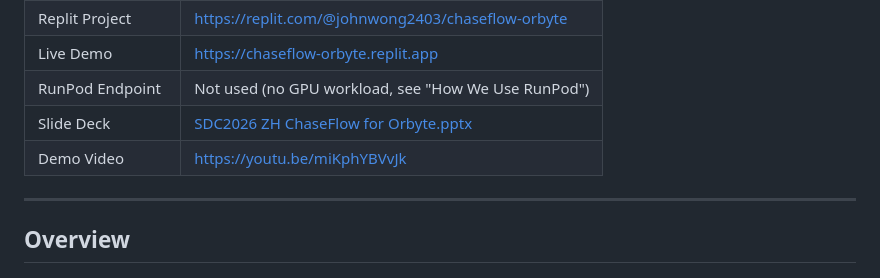
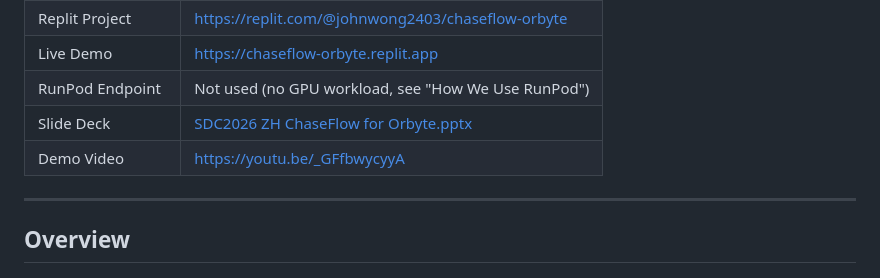
Before and after one commit to johnwong2403/chaseflow-orbyte, a Markdown page: README.md, the part around the change. Rendered like a GitHub page.

Commit message:
Update demo video link in README

```diff
--- a/README.md
+++ b/README.md
@@ -24,7 +24,7 @@
 | Live Demo         | https://chaseflow-orbyte.replit.app                     |
 | RunPod Endpoint   | Not used (no GPU workload, see "How We Use RunPod")     |
 | Slide Deck        | [SDC2026 ZH ChaseFlow for Orbyte.pptx](submission/SDC2026%20ZH%20ChaseFlow%20for%20Orbyte.pptx) |
-| Demo Video        | https://youtu.be/miKphYBVvJk                            |
+| Demo Video        | https://youtu.be/_GFfbwycyyA                            |
 
 ---
 
```
